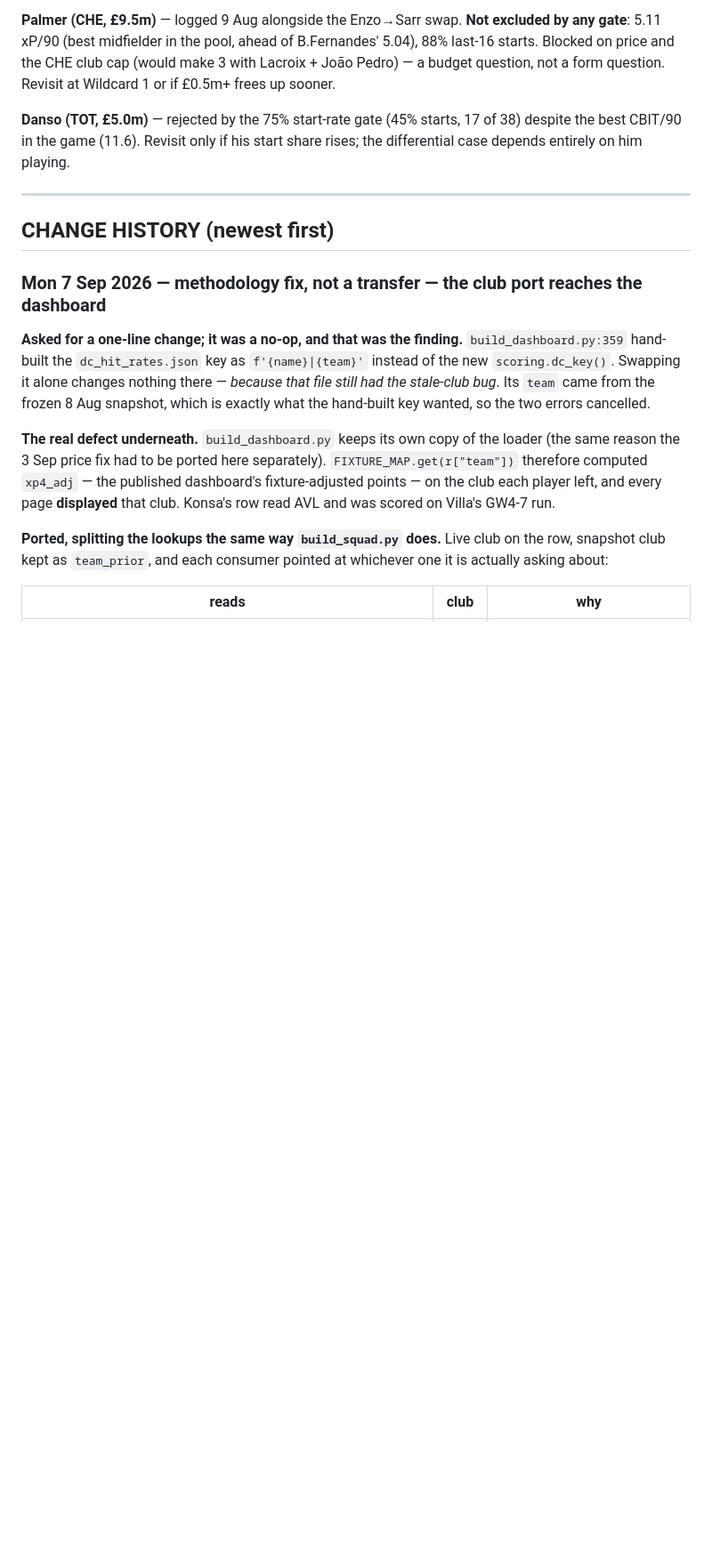
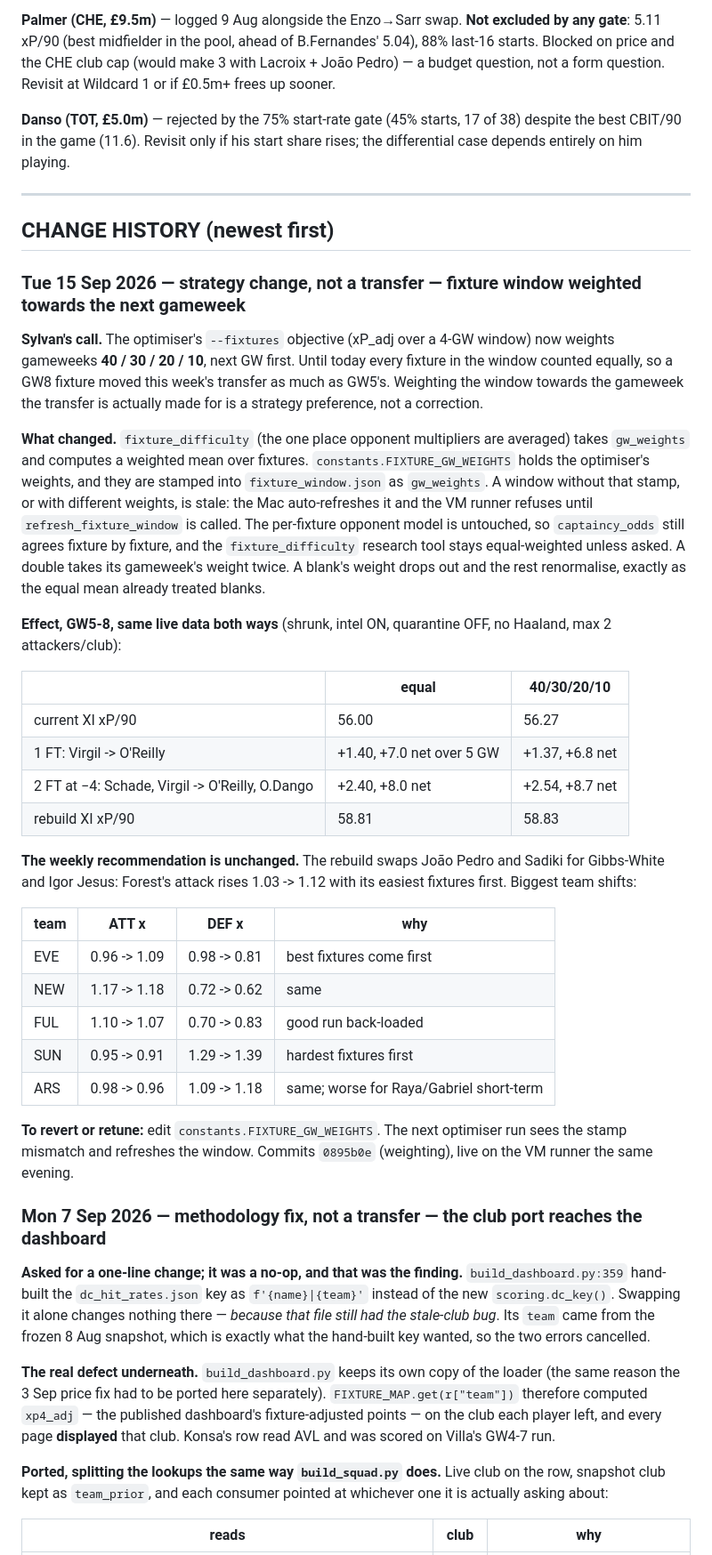
Before and after one commit to sylvan-s/fpl-river-leaf, a Markdown page: TEAM_CHANGE_LOG.md, the part around the change. Shown at 89% size. Rendered like a GitHub page; blank space fills up the shorter version.

Commit message:
TEAM_CHANGE_LOG: record the 40/30/20/10 fixture-window weighting
Co-Authored-By: Claude Opus 5 <noreply@anthropic.com>

```diff
--- a/TEAM_CHANGE_LOG.md
+++ b/TEAM_CHANGE_LOG.md
@@ -673,6 +673,51 @@ share rises; the differential case depends entirely on him playing.
 
 ## CHANGE HISTORY (newest first)
 
+### Tue 15 Sep 2026 — strategy change, not a transfer — fixture window weighted towards the next gameweek
+
+**Sylvan's call.** The optimiser's `--fixtures` objective (xP_adj over a 4-GW
+window) now weights gameweeks **40 / 30 / 20 / 10**, next GW first. Until today
+every fixture in the window counted equally, so a GW8 fixture moved this
+week's transfer as much as GW5's. Weighting the window towards the gameweek
+the transfer is actually made for is a strategy preference, not a correction.
+
+**What changed.** `fixture_difficulty` (the one place opponent multipliers are
+averaged) takes `gw_weights` and computes a weighted mean over fixtures.
+`constants.FIXTURE_GW_WEIGHTS` holds the optimiser's weights, and they are
+stamped into `fixture_window.json` as `gw_weights`. A window without that
+stamp, or with different weights, is stale: the Mac auto-refreshes it and the
+VM runner refuses until `refresh_fixture_window` is called. The per-fixture
+opponent model is untouched, so `captaincy_odds` still agrees fixture by
+fixture, and the `fixture_difficulty` research tool stays equal-weighted unless
+asked. A double takes its gameweek's weight twice. A blank's weight drops out
+and the rest renormalise, exactly as the equal mean already treated blanks.
+
+**Effect, GW5-8, same live data both ways** (shrunk, intel ON, quarantine
+OFF, no Haaland, max 2 attackers/club):
+
+| | equal | 40/30/20/10 |
+|---|---|---|
+| current XI xP/90 | 56.00 | 56.27 |
+| 1 FT: Virgil -> O'Reilly | +1.40, +7.0 net over 5 GW | +1.37, +6.8 net |
+| 2 FT at −4: Schade, Virgil -> O'Reilly, O.Dango | +2.40, +8.0 net | +2.54, +8.7 net |
+| rebuild XI xP/90 | 58.81 | 58.83 |
+
+**The weekly recommendation is unchanged.** The rebuild swaps João Pedro and
+Sadiki for Gibbs-White and Igor Jesus: Forest's attack rises 1.03 -> 1.12 with
+its easiest fixtures first. Biggest team shifts:
+
+| team | ATT x | DEF x | why |
+|---|---|---|---|
+| EVE | 0.96 -> 1.09 | 0.98 -> 0.81 | best fixtures come first |
+| NEW | 1.17 -> 1.18 | 0.72 -> 0.62 | same |
+| FUL | 1.10 -> 1.07 | 0.70 -> 0.83 | good run back-loaded |
+| SUN | 0.95 -> 0.91 | 1.29 -> 1.39 | hardest fixtures first |
+| ARS | 0.98 -> 0.96 | 1.09 -> 1.18 | same; worse for Raya/Gabriel short-term |
+
+**To revert or retune:** edit `constants.FIXTURE_GW_WEIGHTS`. The next
+optimiser run sees the stamp mismatch and refreshes the window. Commits
+`0895b0e` (weighting), live on the VM runner the same evening.
+
 ### Mon 7 Sep 2026 — methodology fix, not a transfer — the club port reaches the dashboard
 
 **Asked for a one-line change; it was a no-op, and that was the finding.**
```
